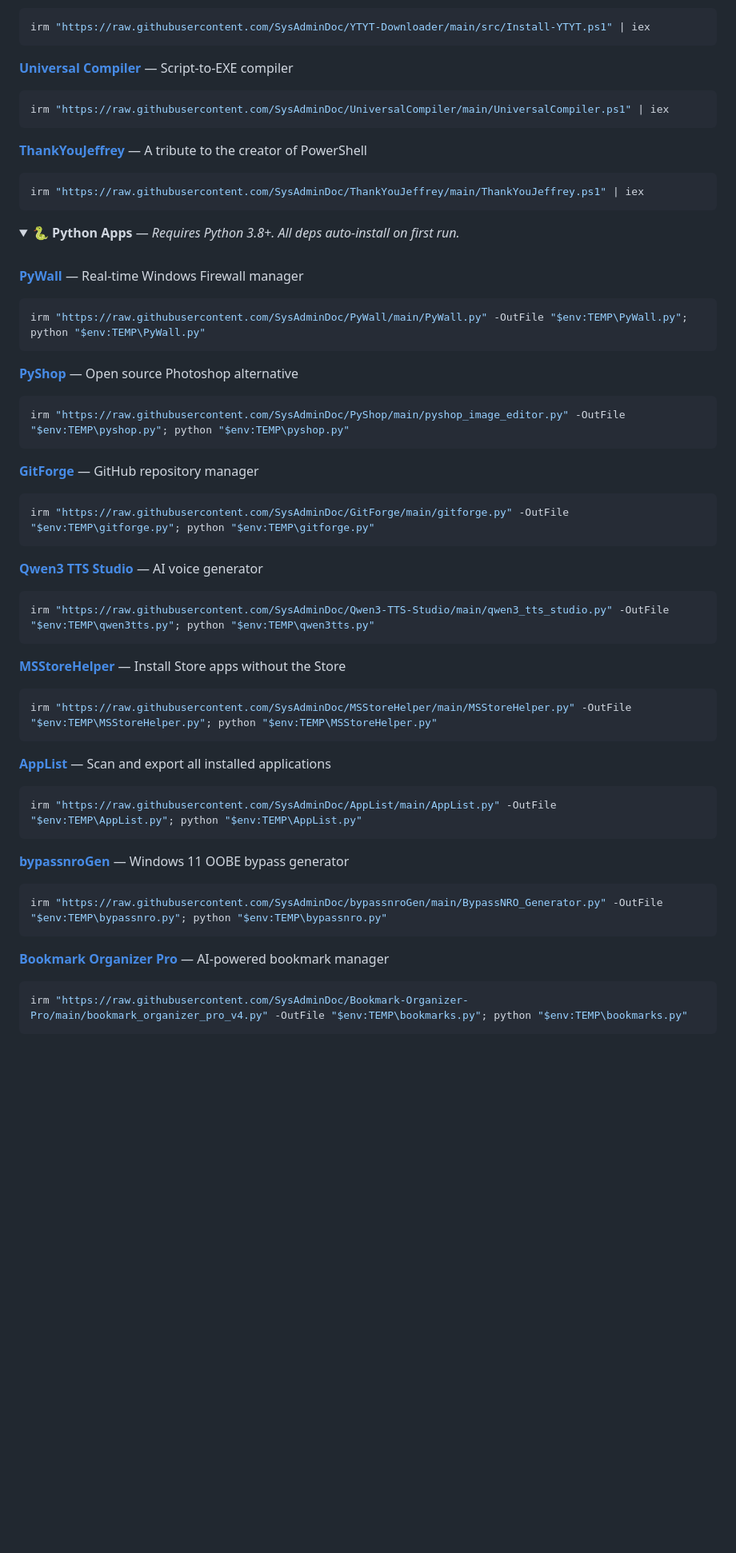
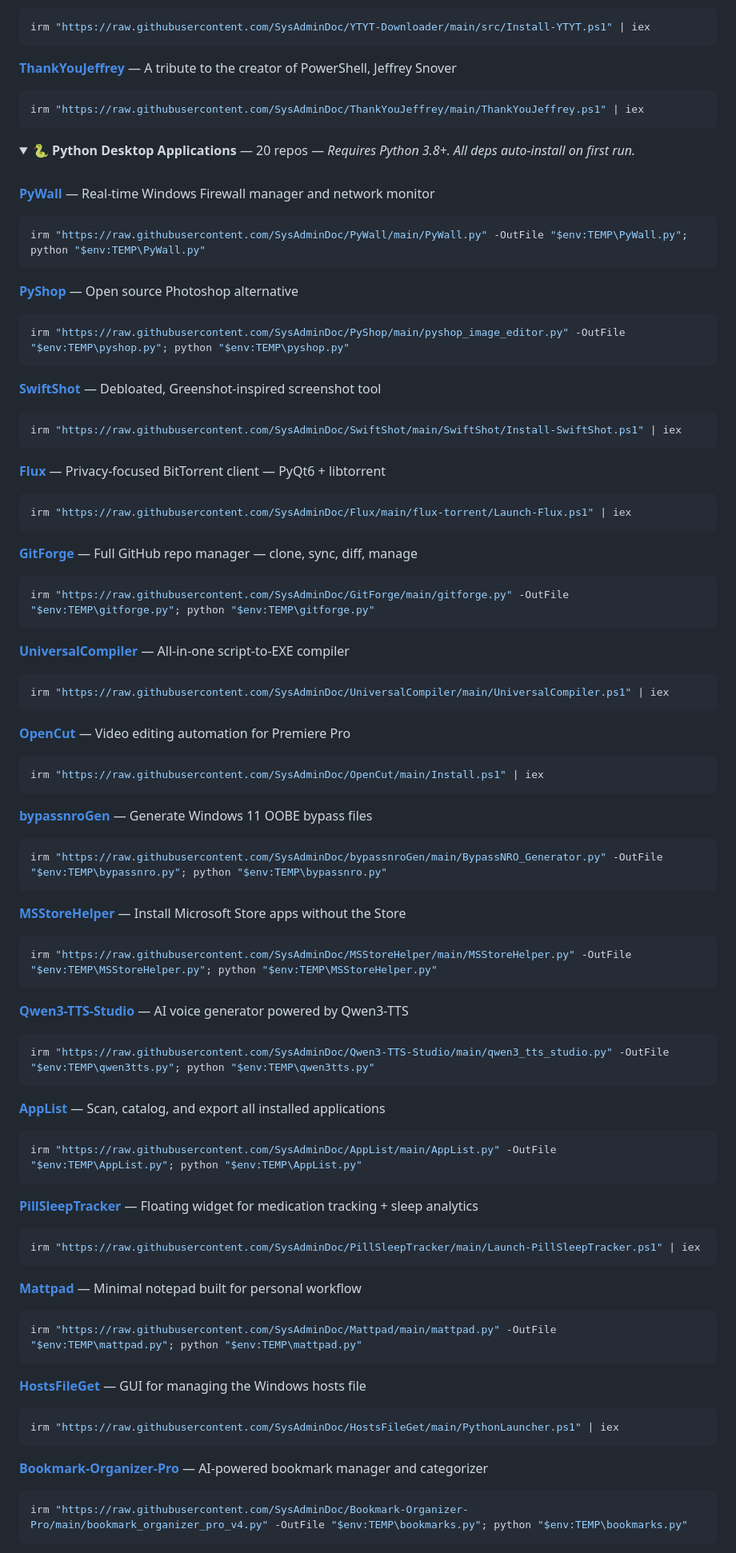
Before and after one commit to SysAdminDoc/SysAdminDoc, a Markdown page: README.md, the part around one of its changes. Shown at 80% size. Rendered like a GitHub page; folded sections open; blank space fills up the shorter version.

````diff
--- a/README.md
+++ b/README.md
@@ -126,23 +132,18 @@ irm "https://raw.githubusercontent.com/SysAdminDoc/JDownloader-2-Ultimate-Manage
 irm "https://raw.githubusercontent.com/SysAdminDoc/YTYT-Downloader/main/src/Install-YTYT.ps1" | iex
 ```
 
-[**Universal Compiler**](https://github.com/SysAdminDoc/UniversalCompiler) — Script-to-EXE compiler
-```powershell
-irm "https://raw.githubusercontent.com/SysAdminDoc/UniversalCompiler/main/UniversalCompiler.ps1" | iex
-```
-
-[**ThankYouJeffrey**](https://github.com/SysAdminDoc/ThankYouJeffrey) — A tribute to the creator of PowerShell
+[**ThankYouJeffrey**](https://github.com/SysAdminDoc/ThankYouJeffrey) — A tribute to the creator of PowerShell, Jeffrey Snover
 ```powershell
 irm "https://raw.githubusercontent.com/SysAdminDoc/ThankYouJeffrey/main/ThankYouJeffrey.ps1" | iex
 ```
 
 </details>
 
-<details open>
-<summary><b>🐍 Python Apps</b> — <i>Requires Python 3.8+. All deps auto-install on first run.</i></summary>
+<details>
+<summary><b>🐍 Python Desktop Applications</b> — 20 repos — <i>Requires Python 3.8+. All deps auto-install on first run.</i></summary>
 <br/>
 
-[**PyWall**](https://github.com/SysAdminDoc/PyWall) — Real-time Windows Firewall manager
+[**PyWall**](https://github.com/SysAdminDoc/PyWall) — Real-time Windows Firewall manager and network monitor
 ```powershell
 irm "https://raw.githubusercontent.com/SysAdminDoc/PyWall/main/PyWall.py" -OutFile "$env:TEMP\PyWall.py"; python "$env:TEMP\PyWall.py"
 ```
@@ -152,32 +153,67 @@ irm "https://raw.githubusercontent.com/SysAdminDoc/PyWall/main/PyWall.py" -OutFi
 irm "https://raw.githubusercontent.com/SysAdminDoc/PyShop/main/pyshop_image_editor.py" -OutFile "$env:TEMP\pyshop.py"; python "$env:TEMP\pyshop.py"
 ```
 
-[**GitForge**](https://github.com/SysAdminDoc/GitForge) — GitHub repository manager
+[**SwiftShot**](https://github.com/SysAdminDoc/SwiftShot) — Debloated, Greenshot-inspired screenshot tool
+```powershell
+irm "https://raw.githubusercontent.com/SysAdminDoc/SwiftShot/main/SwiftShot/Install-SwiftShot.ps1" | iex
+```
+
+[**Flux**](https://github.com/SysAdminDoc/Flux) — Privacy-focused BitTorrent client — PyQt6 + libtorrent
+```powershell
+irm "https://raw.githubusercontent.com/SysAdminDoc/Flux/main/flux-torrent/Launch-Flux.ps1" | iex
+```
+
+[**GitForge**](https://github.com/SysAdminDoc/GitForge) — Full GitHub repo manager — clone, sync, diff, manage
 ```powershell
 irm "https://raw.githubusercontent.com/SysAdminDoc/GitForge/main/gitforge.py" -OutFile "$env:TEMP\gitforge.py"; python "$env:TEMP\gitforge.py"
 ```
 
-[**Qwen3 TTS Studio**](https://github.com/SysAdminDoc/Qwen3-TTS-Studio) — AI voice generator
+[**UniversalCompiler**](https://github.com/SysAdminDoc/UniversalCompiler) — All-in-one script-to-EXE compiler
+```powershell
+irm "https://raw.githubusercontent.com/SysAdminDoc/UniversalCompiler/main/UniversalCompiler.ps1" | iex
+```
+
+[**OpenCut**](https://github.com/SysAdminDoc/OpenCut) — Video editing automation for Premiere Pro
+```powershell
+irm "https://raw.githubusercontent.com/SysAdminDoc/OpenCut/main/Install.ps1" | iex
+```
+
+[**bypassnroGen**](https://github.com/SysAdminDoc/bypassnroGen) — Generate Windows 11 OOBE bypass files
+```powershell
+irm "https://raw.githubusercontent.com/SysAdminDoc/bypassnroGen/main/BypassNRO_Generator.py" -OutFile "$env:TEMP\bypassnro.py"; python "$env:TEMP\bypassnro.py"
+```
+
+[**MSStoreHelper**](https://github.com/SysAdminDoc/MSStoreHelper) — Install Microsoft Store apps without the Store
+```powershell
+irm "https://raw.githubusercontent.com/SysAdminDoc/MSStoreHelper/main/MSStoreHelper.py" -OutFile "$env:TEMP\MSStoreHelper.py"; python "$env:TEMP\MSStoreHelper.py"
+```
+
+[**Qwen3-TTS-Studio**](https://github.com/SysAdminDoc/Qwen3-TTS-Studio) — AI voice generator powered by Qwen3-TTS
 ```powershell
 irm "https://raw.githubusercontent.com/SysAdminDoc/Qwen3-TTS-Studio/main/qwen3_tts_studio.py" -OutFile "$env:TEMP\qwen3tts.py"; python "$env:TEMP\qwen3tts.py"
 ```
 
-[**MSStoreHelper**](https://github.com/SysAdminDoc/MSStoreHelper) — Install Store apps without the Store
-```powershell
-irm "https://raw.githubusercontent.com/SysAdminDoc/MSStoreHelper/main/MSStoreHelper.py" -OutFile "$env:TEMP\MSStoreHelper.py"; python "$env:TEMP\MSStoreHelper.py"
-```
-
-[**AppList**](https://github.com/SysAdminDoc/AppList) — Scan and export all installed applications
+[**AppList**](https://github.com/SysAdminDoc/AppList) — Scan, catalog, and export all installed applications
 ```powershell
 irm "https://raw.githubusercontent.com/SysAdminDoc/AppList/main/AppList.py" -OutFile "$env:TEMP\AppList.py"; python "$env:TEMP\AppList.py"
 ```
 
-[**bypassnroGen**](https://github.com/SysAdminDoc/bypassnroGen) — Windows 11 OOBE bypass generator
+[**PillSleepTracker**](https://github.com/SysAdminDoc/PillSleepTracker) — Floating widget for medication tracking + sleep analytics
 ```powershell
-irm "https://raw.githubusercontent.com/SysAdminDoc/bypassnroGen/main/BypassNRO_Generator.py" -OutFile "$env:TEMP\bypassnro.py"; python "$env:TEMP\bypassnro.py"
+irm "https://raw.githubusercontent.com/SysAdminDoc/PillSleepTracker/main/Launch-PillSleepTracker.ps1" | iex
 ```
 
-[**Bookmark Organizer Pro**](https://github.com/SysAdminDoc/Bookmark-Organizer-Pro) — AI-powered bookmark manager
+[**Mattpad**](https://github.com/SysAdminDoc/Mattpad) — Minimal notepad built for personal workflow
+```powershell
+irm "https://raw.githubusercontent.com/SysAdminDoc/Mattpad/main/mattpad.py" -OutFile "$env:TEMP\mattpad.py"; python "$env:TEMP\mattpad.py"
+```
+
+[**HostsFileGet**](https://github.com/SysAdminDoc/HostsFileGet) — GUI for managing the Windows hosts file
+```powershell
+irm "https://raw.githubusercontent.com/SysAdminDoc/HostsFileGet/main/PythonLauncher.ps1" | iex
+```
+
+[**Bookmark-Organizer-Pro**](https://github.com/SysAdminDoc/Bookmark-Organizer-Pro) — AI-powered bookmark manager and categorizer
 ```powershell
 irm "https://raw.githubusercontent.com/SysAdminDoc/Bookmark-Organizer-Pro/main/bookmark_organizer_pro_v4.py" -OutFile "$env:TEMP\bookmarks.py"; python "$env:TEMP\bookmarks.py"
 ```
````
Also changed, not shown: other parts of README.md (+83 -209 lines).
